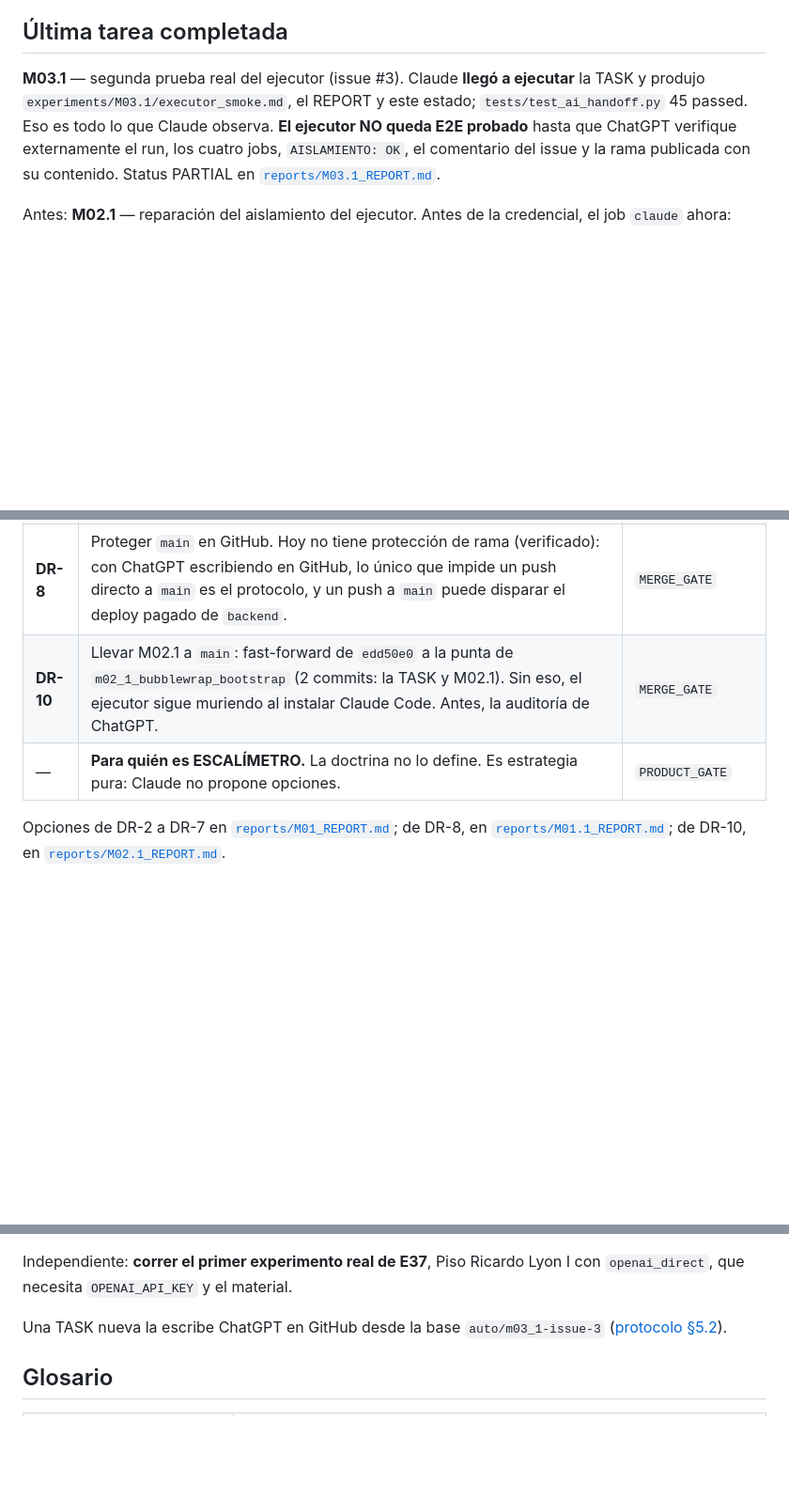
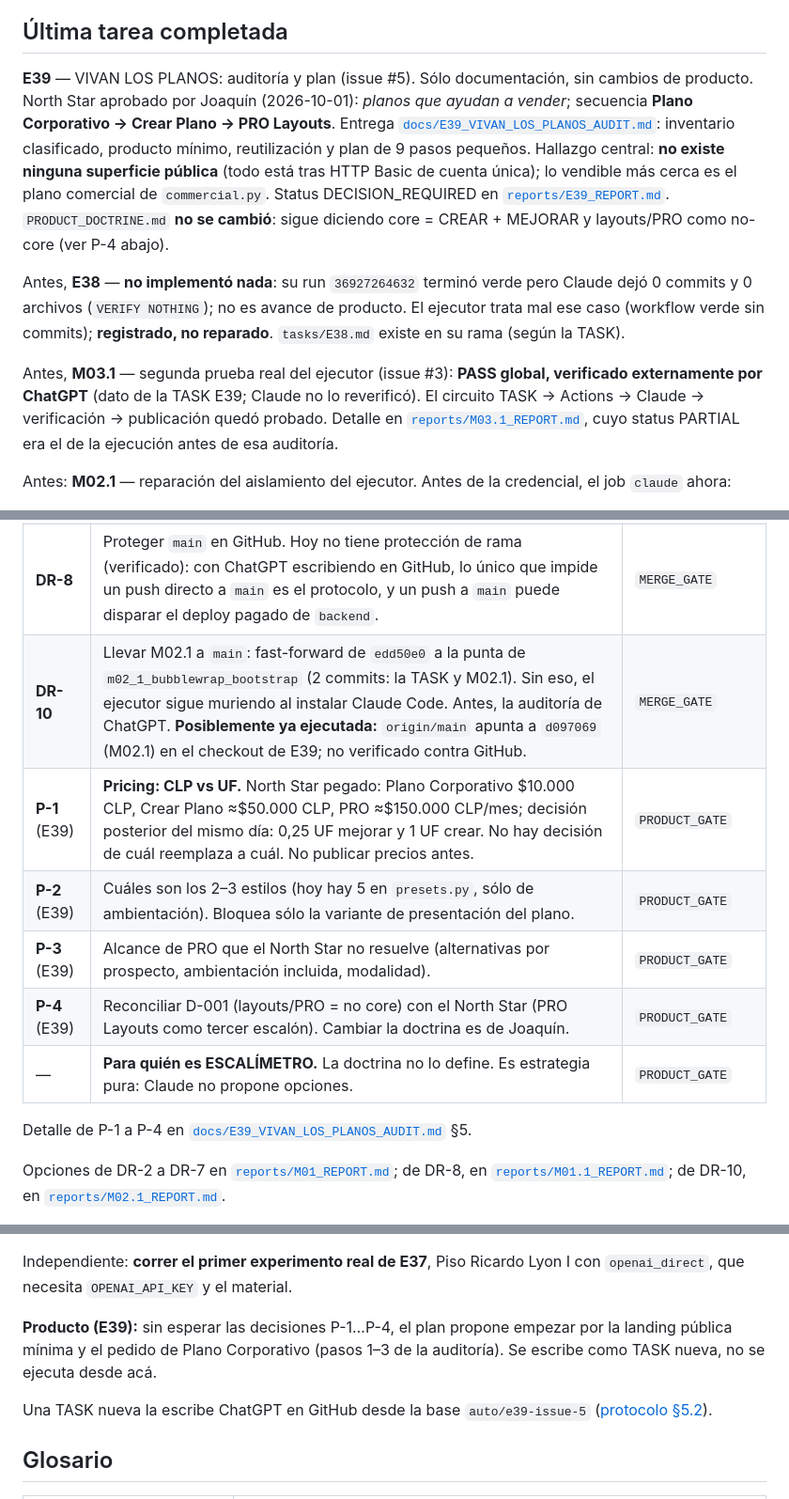
Before and after one commit to joaquinriesco-alt/escalimetro, a Markdown page: docs/ai-development/CURRENT_STATE.md, 3 parts joined by grey strips. Shown at 94% size. Drawn GitHub-style; blank space fills up the shorter version.

```diff
--- a/docs/ai-development/CURRENT_STATE.md
+++ b/docs/ai-development/CURRENT_STATE.md
@@ -150,11 +152,24 @@ declara la tabla de ramas sea el de `origin/main` y no el de la rama local.
 
 ## Última tarea completada
 
-**M03.1** — segunda prueba real del ejecutor (issue #3). Claude **llegó a ejecutar** la TASK y produjo
-`experiments/M03.1/executor_smoke.md`, el REPORT y este estado; `tests/test_ai_handoff.py` 45 passed.
-Eso es todo lo que Claude observa. **El ejecutor NO queda E2E probado** hasta que ChatGPT verifique
-externamente el run, los cuatro jobs, `AISLAMIENTO: OK`, el comentario del issue y la rama publicada
-con su contenido. Status PARTIAL en [`reports/M03.1_REPORT.md`](../../reports/M03.1_REPORT.md).
+**E39** — VIVAN LOS PLANOS: auditoría y plan (issue #5). Sólo documentación, sin cambios de producto.
+North Star aprobado por Joaquín (2026-10-01): *planos que ayudan a vender*; secuencia
+**Plano Corporativo → Crear Plano → PRO Layouts**. Entrega
+[`docs/E39_VIVAN_LOS_PLANOS_AUDIT.md`](../E39_VIVAN_LOS_PLANOS_AUDIT.md): inventario clasificado,
+producto mínimo, reutilización y plan de 9 pasos pequeños. Hallazgo central: **no existe ninguna
+superficie pública** (todo está tras HTTP Basic de cuenta única); lo vendible más cerca es el plano
+comercial de `commercial.py`. Status DECISION_REQUIRED en [`reports/E39_REPORT.md`](../../reports/E39_REPORT.md).
+`PRODUCT_DOCTRINE.md` **no se cambió**: sigue diciendo core = CREAR + MEJORAR y layouts/PRO como no-core
+(ver P-4 abajo).
+
+Antes, **E38** — **no implementó nada**: su run `36927264632` terminó verde pero Claude dejó 0 commits
+y 0 archivos (`VERIFY NOTHING`); no es avance de producto. El ejecutor trata mal ese caso (workflow
+verde sin commits); **registrado, no reparado**. `tasks/E38.md` existe en su rama (según la TASK).
+
+Antes, **M03.1** — segunda prueba real del ejecutor (issue #3): **PASS global, verificado externamente por
+ChatGPT** (dato de la TASK E39; Claude no lo reverificó). El circuito TASK → Actions → Claude →
+verificación → publicación quedó probado. Detalle en [`reports/M03.1_REPORT.md`](../../reports/M03.1_REPORT.md),
+cuyo status PARTIAL era el de la ejecución antes de esa auditoría.
 
 Antes: **M02.1** — reparación del aislamiento del ejecutor. Antes de la credencial, el job `claude` ahora:
 - instala bubblewrap;
@@ -183,8 +198,14 @@ Ninguna. Esperando decisión de Joaquín.
 | **DR-6** | Si el congelamiento del motor (D-008) sigue en pie bajo D-001. CREAR PLANO probablemente lo necesite. | `PRODUCT_GATE` |
 | **DR-7** | Aprobar o no la licencia de BFL (D-006). | `PRODUCT_GATE` |
 | **DR-8** | Proteger `main` en GitHub. Hoy no tiene protección de rama (verificado): con ChatGPT escribiendo en GitHub, lo único que impide un push directo a `main` es el protocolo, y un push a `main` puede disparar el deploy pagado de `backend`. | `MERGE_GATE` |
-| **DR-10** | Llevar M02.1 a `main`: fast-forward de `edd50e0` a la punta de `m02_1_bubblewrap_bootstrap` (2 commits: la TASK y M02.1). Sin eso, el ejecutor sigue muriendo al instalar Claude Code. Antes, la auditoría de ChatGPT. | `MERGE_GATE` |
+| **DR-10** | Llevar M02.1 a `main`: fast-forward de `edd50e0` a la punta de `m02_1_bubblewrap_bootstrap` (2 commits: la TASK y M02.1). Sin eso, el ejecutor sigue muriendo al instalar Claude Code. Antes, la auditoría de ChatGPT. **Posiblemente ya ejecutada:** `origin/main` apunta a `d097069` (M02.1) en el checkout de E39; no verificado contra GitHub. | `MERGE_GATE` |
+| **P-1** (E39) | **Pricing: CLP vs UF.** North Star pegado: Plano Corporativo $10.000 CLP, Crear Plano ≈$50.000 CLP, PRO ≈$150.000 CLP/mes; decisión posterior del mismo día: 0,25 UF mejorar y 1 UF crear. No hay decisión de cuál reemplaza a cuál. No publicar precios antes. | `PRODUCT_GATE` |
+| **P-2** (E39) | Cuáles son los 2–3 estilos (hoy hay 5 en `presets.py`, sólo de ambientación). Bloquea sólo la variante de presentación del plano. | `PRODUCT_GATE` |
+| **P-3** (E39) | Alcance de PRO que el North Star no resuelve (alternativas por prospecto, ambientación incluida, modalidad). | `PRODUCT_GATE` |
+| **P-4** (E39) | Reconciliar D-001 (layouts/PRO = no core) con el North Star (PRO Layouts como tercer escalón). Cambiar la doctrina es de Joaquín. | `PRODUCT_GATE` |
 | — | **Para quién es ESCALÍMETRO.** La doctrina no lo define. Es estrategia pura: Claude no propone opciones. | `PRODUCT_GATE` |
+
+Detalle de P-1 a P-4 en [`docs/E39_VIVAN_LOS_PLANOS_AUDIT.md`](../E39_VIVAN_LOS_PLANOS_AUDIT.md) §5.
 
 Opciones de DR-2 a DR-7 en [`reports/M01_REPORT.md`](../../reports/M01_REPORT.md); de DR-8, en
 [`reports/M01.1_REPORT.md`](../../reports/M01.1_REPORT.md); de DR-10, en
@@ -226,7 +247,11 @@ ejecutor, y ChatGPT ejecutó el fast-forward. Es la opción A de
 Independiente: **correr el primer experimento real de E37**, Piso Ricardo Lyon I con
 `openai_direct`, que necesita `OPENAI_API_KEY` y el material.
 
-Una TASK nueva la escribe ChatGPT en GitHub desde la base `auto/m03_1-issue-3`
+**Producto (E39):** sin esperar las decisiones P-1…P-4, el plan propone empezar por la landing pública
+mínima y el pedido de Plano Corporativo (pasos 1–3 de la auditoría). Se escribe como TASK nueva, no se
+ejecuta desde acá.
+
+Una TASK nueva la escribe ChatGPT en GitHub desde la base `auto/e39-issue-5`
 ([protocolo §5.2](DEVELOPMENT_PROTOCOL.md)).
 
 ## Glosario
```
Also changed, not shown: other parts of docs/ai-development/CURRENT_STATE.md (+5 -3 lines), docs/E39_VIVAN_LOS_PLANOS_AUDIT.md (added, +272 -0 lines), reports/E39_REPORT.md (added, +71 -0 lines).
